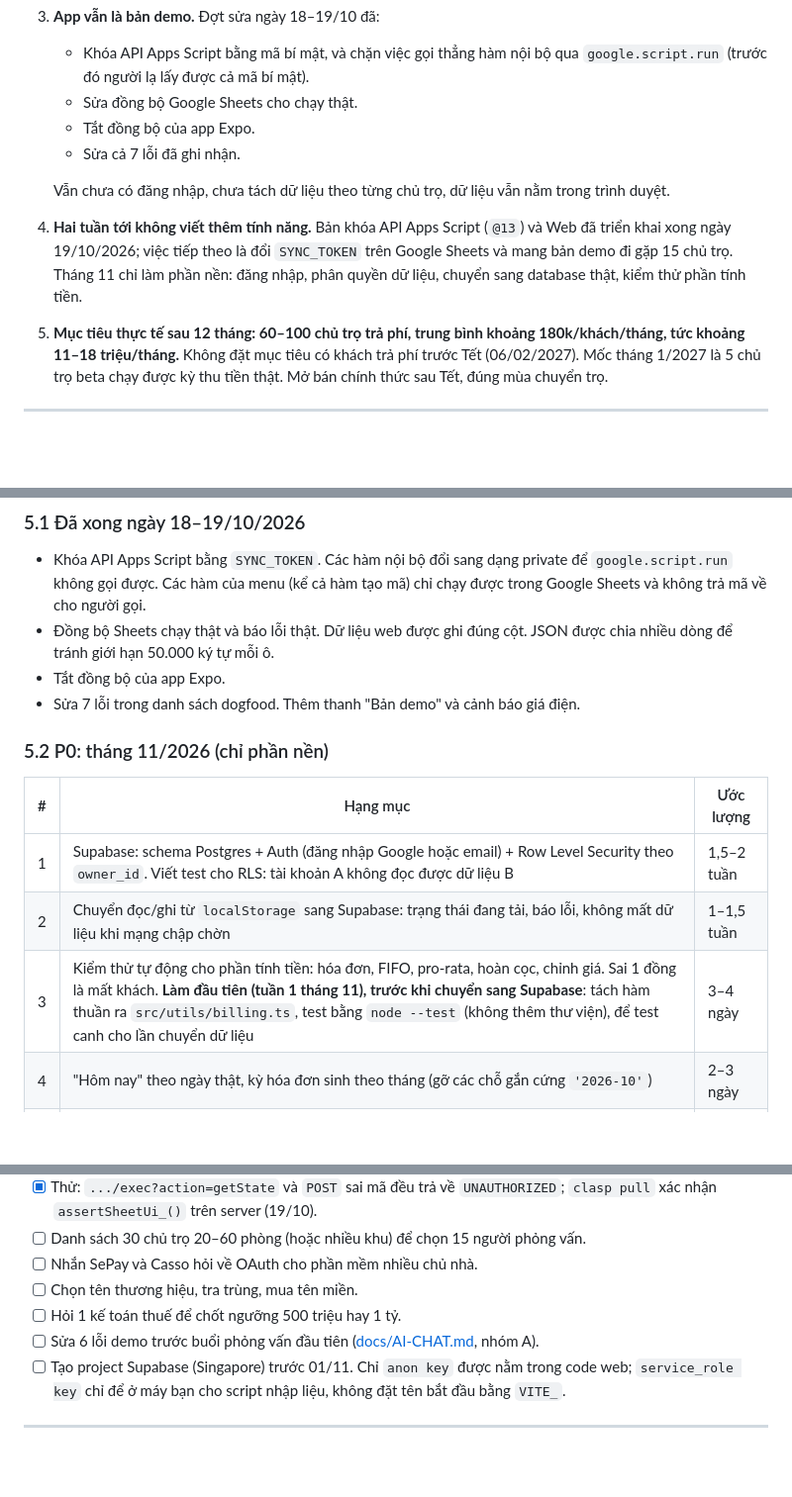
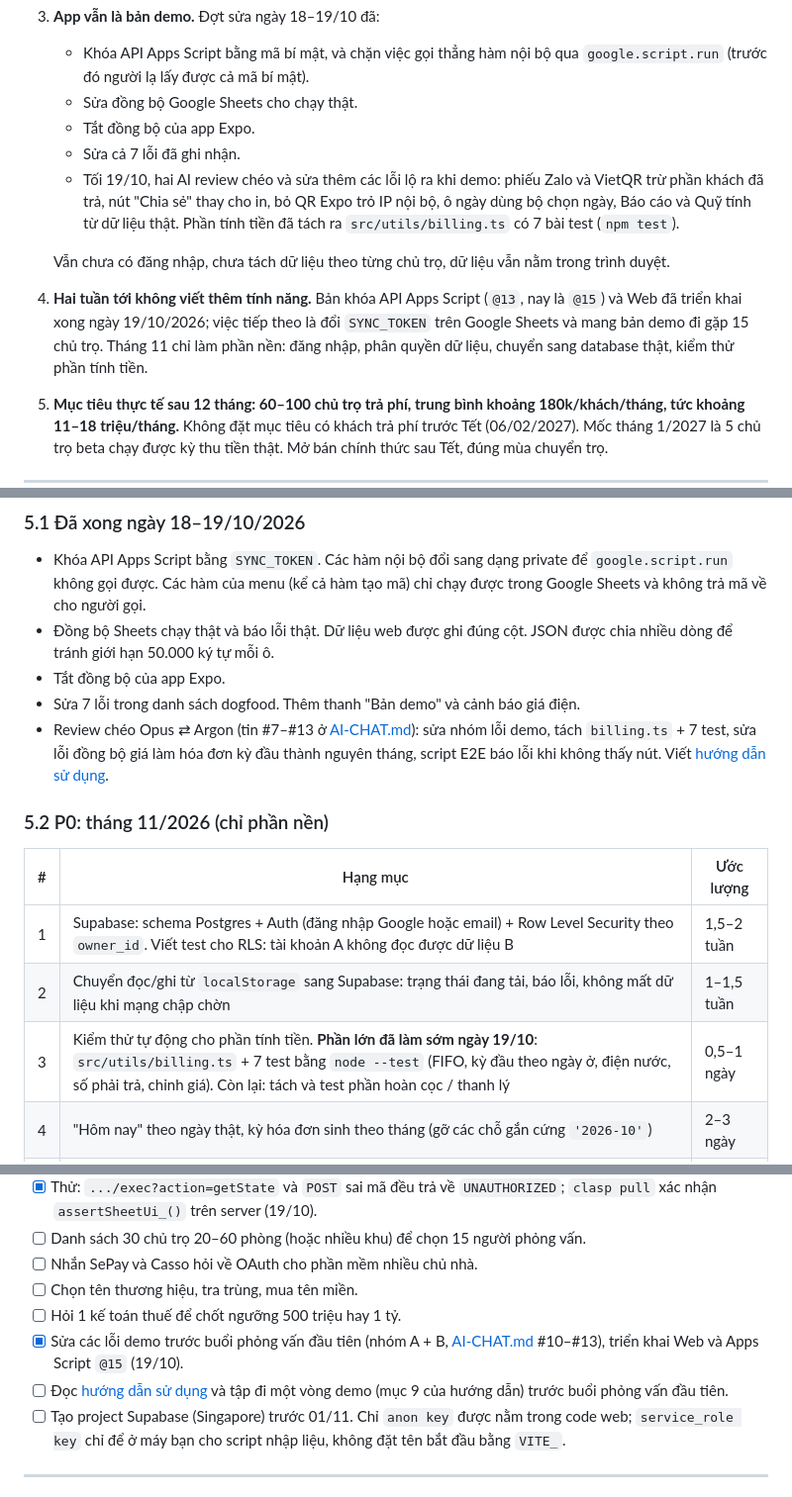
Before and after one commit to HienPhuong99/phongtro, a Markdown page: docs/KE-HOACH-KINH-DOANH.md, 3 parts joined by grey strips. Shown at 99% size. Rendered like a GitHub page; blank space fills up the shorter version.

```diff
--- a/docs/KE-HOACH-KINH-DOANH.md
+++ b/docs/KE-HOACH-KINH-DOANH.md
@@ -15,9 +15,10 @@ Số liệu thị trường lấy từ báo chí và trang của đối thủ,
    - Sửa đồng bộ Google Sheets cho chạy thật.
    - Tắt đồng bộ của app Expo.
    - Sửa cả 7 lỗi đã ghi nhận.
+   - Tối 19/10, hai AI review chéo và sửa thêm các lỗi lộ ra khi demo: phiếu Zalo và VietQR trừ phần khách đã trả, nút "Chia sẻ" thay cho in, bỏ QR Expo trỏ IP nội bộ, ô ngày dùng bộ chọn ngày, Báo cáo và Quỹ tính từ dữ liệu thật. Phần tính tiền đã tách ra `src/utils/billing.ts` có 7 bài test (`npm test`).
 
    Vẫn chưa có đăng nhập, chưa tách dữ liệu theo từng chủ trọ, dữ liệu vẫn nằm trong trình duyệt.
-4. **Hai tuần tới không viết thêm tính năng.** Bản khóa API Apps Script (`@13`) và Web đã triển khai xong ngày 19/10/2026; việc tiếp theo là đổi `SYNC_TOKEN` trên Google Sheets và mang bản demo đi gặp 15 chủ trọ. Tháng 11 chỉ làm phần nền: đăng nhập, phân quyền dữ liệu, chuyển sang database thật, kiểm thử phần tính tiền.
+4. **Hai tuần tới không viết thêm tính năng.** Bản khóa API Apps Script (`@13`, nay là `@15`) và Web đã triển khai xong ngày 19/10/2026; việc tiếp theo là đổi `SYNC_TOKEN` trên Google Sheets và mang bản demo đi gặp 15 chủ trọ. Tháng 11 chỉ làm phần nền: đăng nhập, phân quyền dữ liệu, chuyển sang database thật, kiểm thử phần tính tiền.
 5. **Mục tiêu thực tế sau 12 tháng: 60–100 chủ trọ trả phí, trung bình khoảng 180k/khách/tháng, tức khoảng 11–18 triệu/tháng.** Không đặt mục tiêu có khách trả phí trước Tết (06/02/2027). Mốc tháng 1/2027 là 5 chủ trọ beta chạy được kỳ thu tiền thật. Mở bán chính thức sau Tết, đúng mùa chuyển trọ.
 
 ---
@@ -133,6 +134,7 @@ Bản v2 làm theo 6 điểm của bản đánh giá và phản biện 3 điểm
 - Đồng bộ Sheets chạy thật và báo lỗi thật. Dữ liệu web được ghi đúng cột. JSON được chia nhiều dòng để tránh giới hạn 50.000 ký tự mỗi ô.
 - Tắt đồng bộ của app Expo.
 - Sửa 7 lỗi trong danh sách dogfood. Thêm thanh "Bản demo" và cảnh báo giá điện.
+- Review chéo Opus ⇄ Argon (tin #7–#13 ở [AI-CHAT.md](AI-CHAT.md)): sửa nhóm lỗi demo, tách `billing.ts` + 7 test, sửa lỗi đồng bộ giá làm hóa đơn kỳ đầu thành nguyên tháng, script E2E báo lỗi khi không thấy nút. Viết [hướng dẫn sử dụng](HUONG-DAN-SU-DUNG.md).
 
 ### 5.2 P0: tháng 11/2026 (chỉ phần nền)
 
@@ -140,7 +142,7 @@ Bản v2 làm theo 6 điểm của bản đánh giá và phản biện 3 điểm
 |---|---|---|
 | 1 | Supabase: schema Postgres + Auth (đăng nhập Google hoặc email) + Row Level Security theo `owner_id`. Viết test cho RLS: tài khoản A không đọc được dữ liệu B | 1,5–2 tuần |
 | 2 | Chuyển đọc/ghi từ `localStorage` sang Supabase: trạng thái đang tải, báo lỗi, không mất dữ liệu khi mạng chập chờn | 1–1,5 tuần |
-| 3 | Kiểm thử tự động cho phần tính tiền: hóa đơn, FIFO, pro-rata, hoàn cọc, chỉnh giá. Sai 1 đồng là mất khách. **Làm đầu tiên (tuần 1 tháng 11), trước khi chuyển sang Supabase**: tách hàm thuần ra `src/utils/billing.ts`, test bằng `node --test` (không thêm thư viện), để test canh cho lần chuyển dữ liệu | 3–4 ngày |
+| 3 | Kiểm thử tự động cho phần tính tiền. **Phần lớn đã làm sớm ngày 19/10**: `src/utils/billing.ts` + 7 test bằng `node --test` (FIFO, kỳ đầu theo ngày ở, điện nước, số phải trả, chỉnh giá). Còn lại: tách và test phần hoàn cọc / thanh lý | 0,5–1 ngày |
 | 4 | "Hôm nay" theo ngày thật, kỳ hóa đơn sinh theo tháng (gỡ các chỗ gắn cứng `'2026-10'`) | 2–3 ngày |
 | 5 | Script nhập liệu hộ chạy trên máy của bạn: nhận file Excel hoặc ảnh sổ qua Zalo, đẩy thẳng vào Supabase. **Không làm giao diện nhập Excel trên web** | 2 ngày |
 
@@ -367,7 +369,8 @@ Giả định: 1 người, bán thời gian khoảng 20–25 giờ/tuần, code
 - [ ] Nhắn SePay và Casso hỏi về OAuth cho phần mềm nhiều chủ nhà.
 - [ ] Chọn tên thương hiệu, tra trùng, mua tên miền.
 - [ ] Hỏi 1 kế toán thuế để chốt ngưỡng 500 triệu hay 1 tỷ.
-- [ ] Sửa 6 lỗi demo trước buổi phỏng vấn đầu tiên ([docs/AI-CHAT.md](AI-CHAT.md), nhóm A).
+- [x] Sửa các lỗi demo trước buổi phỏng vấn đầu tiên (nhóm A + B, [AI-CHAT.md](AI-CHAT.md) #10–#13), triển khai Web và Apps Script `@15` (19/10).
+- [ ] Đọc [hướng dẫn sử dụng](HUONG-DAN-SU-DUNG.md) và tập đi một vòng demo (mục 9 của hướng dẫn) trước buổi phỏng vấn đầu tiên.
 - [ ] Tạo project Supabase (Singapore) trước 01/11. Chỉ `anon key` được nằm trong code web; `service_role key` chỉ để ở máy bạn cho script nhập liệu, không đặt tên bắt đầu bằng `VITE_`.
 
 ---
```
Also changed, not shown: other parts of docs/KE-HOACH-KINH-DOANH.md (+14 -14 lines), README.md (+2 -1 lines), docs/HUONG-DAN-SU-DUNG.md (added, +215 -0 lines).
